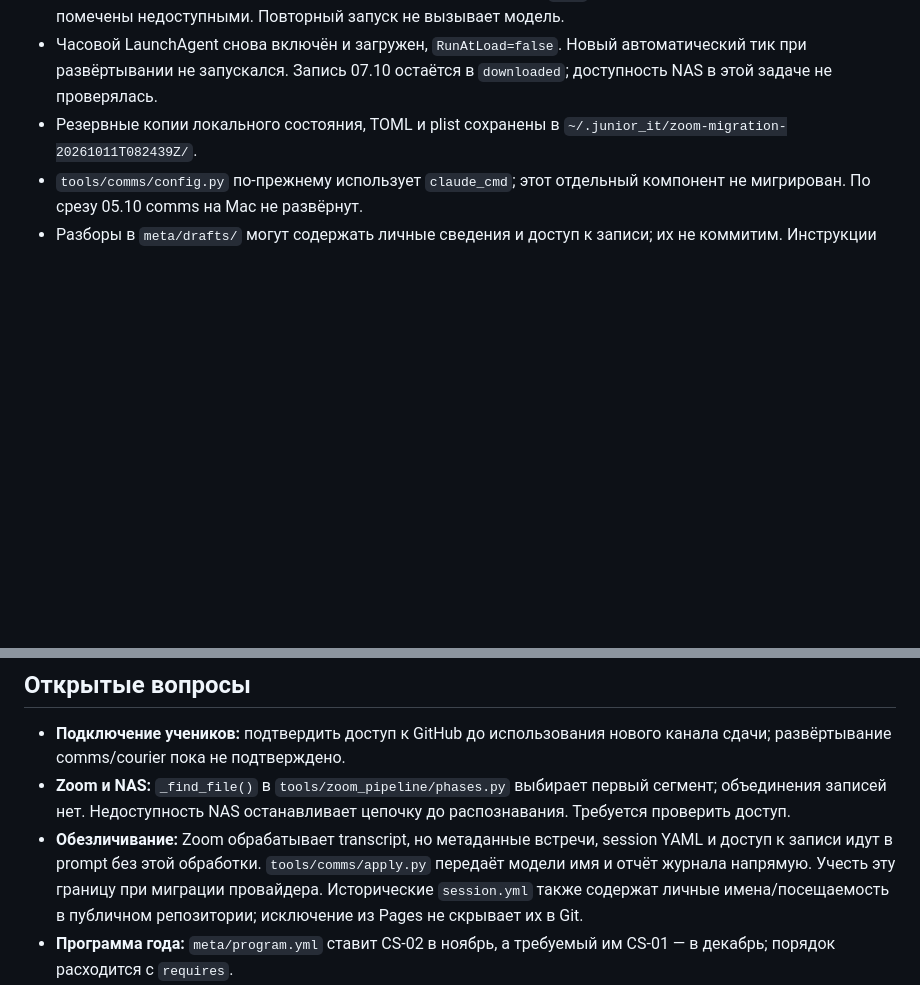
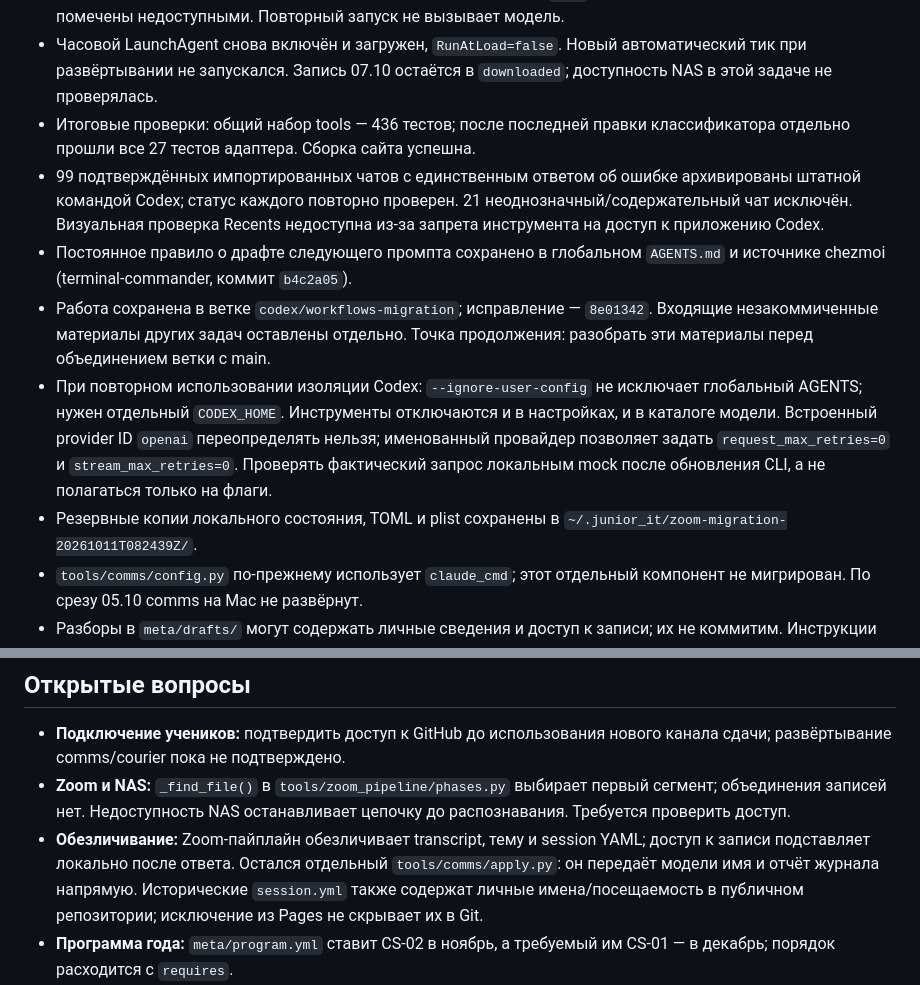
Before and after one commit to DmitrTRC/Junior_IT, a Markdown page: meta/maintenance.md, 2 parts joined by grey strips. Drawn GitHub-style; blank space fills up the shorter version.

Commit message:
docs: record Zoom migration verification and session handoff

```diff
--- a/meta/maintenance.md
+++ b/meta/maintenance.md
@@ -121,6 +121,23 @@ Zoom-пайплайн переведён на Codex CLI 11.10.2026:
 - Часовой LaunchAgent снова включён и загружен, `RunAtLoad=false`.
   Новый автоматический тик при развёртывании не запускался. Запись 07.10
   остаётся в `downloaded`; доступность NAS в этой задаче не проверялась.
+- Итоговые проверки: общий набор tools — 436 тестов; после последней правки
+  классификатора отдельно прошли все 27 тестов адаптера. Сборка сайта успешна.
+- 99 подтверждённых импортированных чатов с единственным ответом об ошибке
+  архивированы штатной командой Codex; статус каждого повторно проверен.
+  21 неоднозначный/содержательный чат исключён. Визуальная проверка Recents
+  недоступна из-за запрета инструмента на доступ к приложению Codex.
+- Постоянное правило о драфте следующего промпта сохранено в глобальном
+  `AGENTS.md` и источнике chezmoi (terminal-commander, коммит `b4c2a05`).
+- Работа сохранена в ветке `codex/workflows-migration`; исправление — `8e01342`.
+  Входящие незакоммиченные материалы других задач оставлены отдельно.
+  Точка продолжения: разобрать эти материалы перед объединением ветки с main.
+- При повторном использовании изоляции Codex: `--ignore-user-config` не
+  исключает глобальный AGENTS; нужен отдельный `CODEX_HOME`. Инструменты
+  отключаются и в настройках, и в каталоге модели. Встроенный provider ID
+  `openai` переопределять нельзя; именованный провайдер позволяет задать
+  `request_max_retries=0` и `stream_max_retries=0`. Проверять фактический запрос
+  локальным mock после обновления CLI, а не полагаться только на флаги.
 - Резервные копии локального состояния, TOML и plist сохранены в
   `~/.junior_it/zoom-migration-20261011T082439Z/`.
 - `tools/comms/config.py` по-прежнему использует `claude_cmd`; этот отдельный
@@ -136,10 +153,10 @@ Zoom-пайплайн переведён на Codex CLI 11.10.2026:
 - **Zoom и NAS:** `_find_file()` в `tools/zoom_pipeline/phases.py`
   выбирает первый сегмент; объединения записей нет. Недоступность NAS
   останавливает цепочку до распознавания. Требуется проверить доступ.
-- **Обезличивание:** Zoom обрабатывает transcript, но метаданные встречи,
-  session YAML и доступ к записи идут в prompt без этой обработки.
-  `tools/comms/apply.py` передаёт модели имя и отчёт журнала напрямую.
-  Учесть эту границу при миграции провайдера. Исторические `session.yml`
+- **Обезличивание:** Zoom-пайплайн обезличивает transcript, тему и session
+  YAML; доступ к записи подставляет локально после ответа. Остался отдельный
+  `tools/comms/apply.py`: он передаёт модели имя и отчёт журнала напрямую.
+  Исторические `session.yml`
   также содержат личные имена/посещаемость в публичном репозитории;
   исключение из Pages не скрывает их в Git.
 - **Программа года:** `meta/program.yml` ставит CS-02 в ноябрь, а
```
